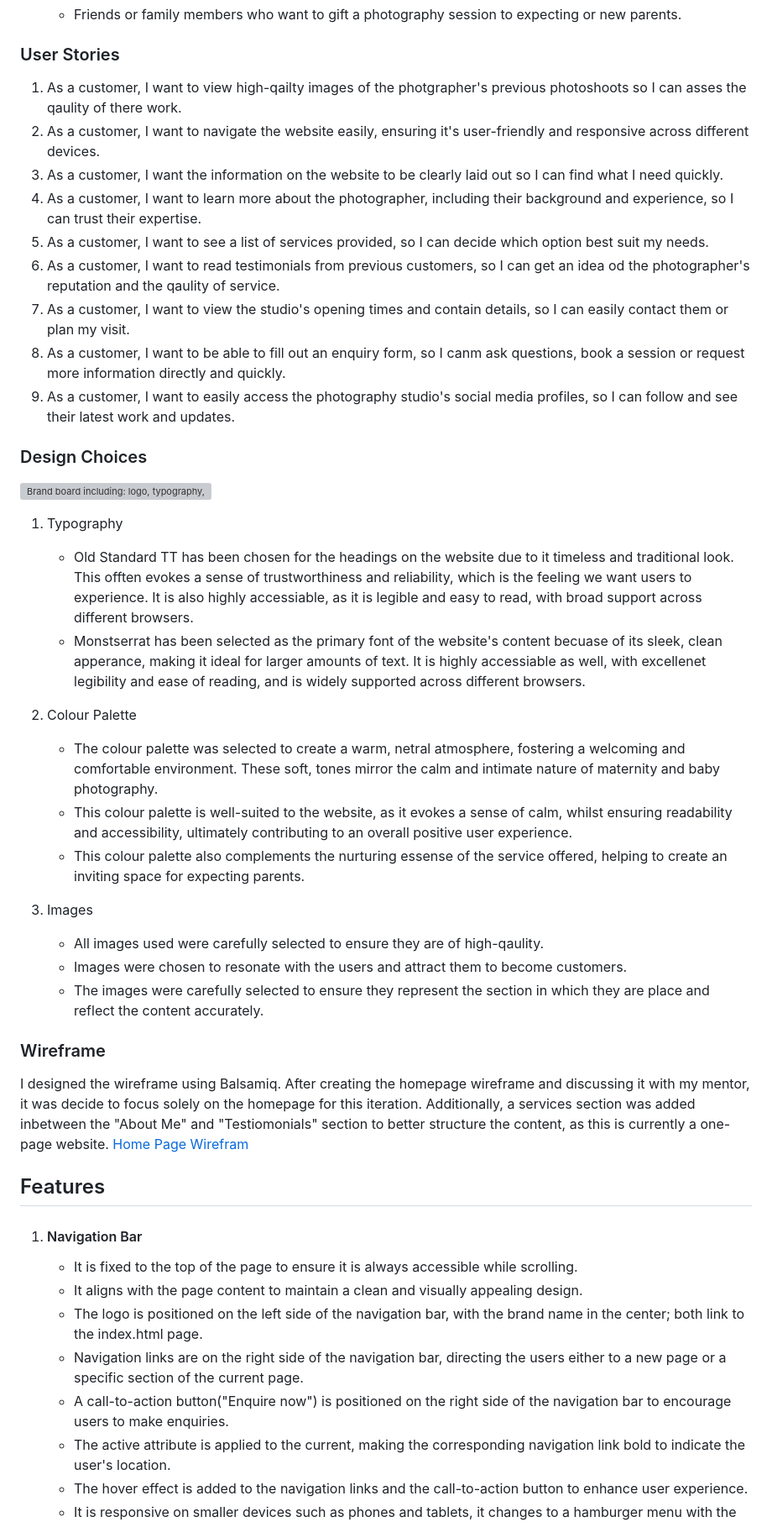
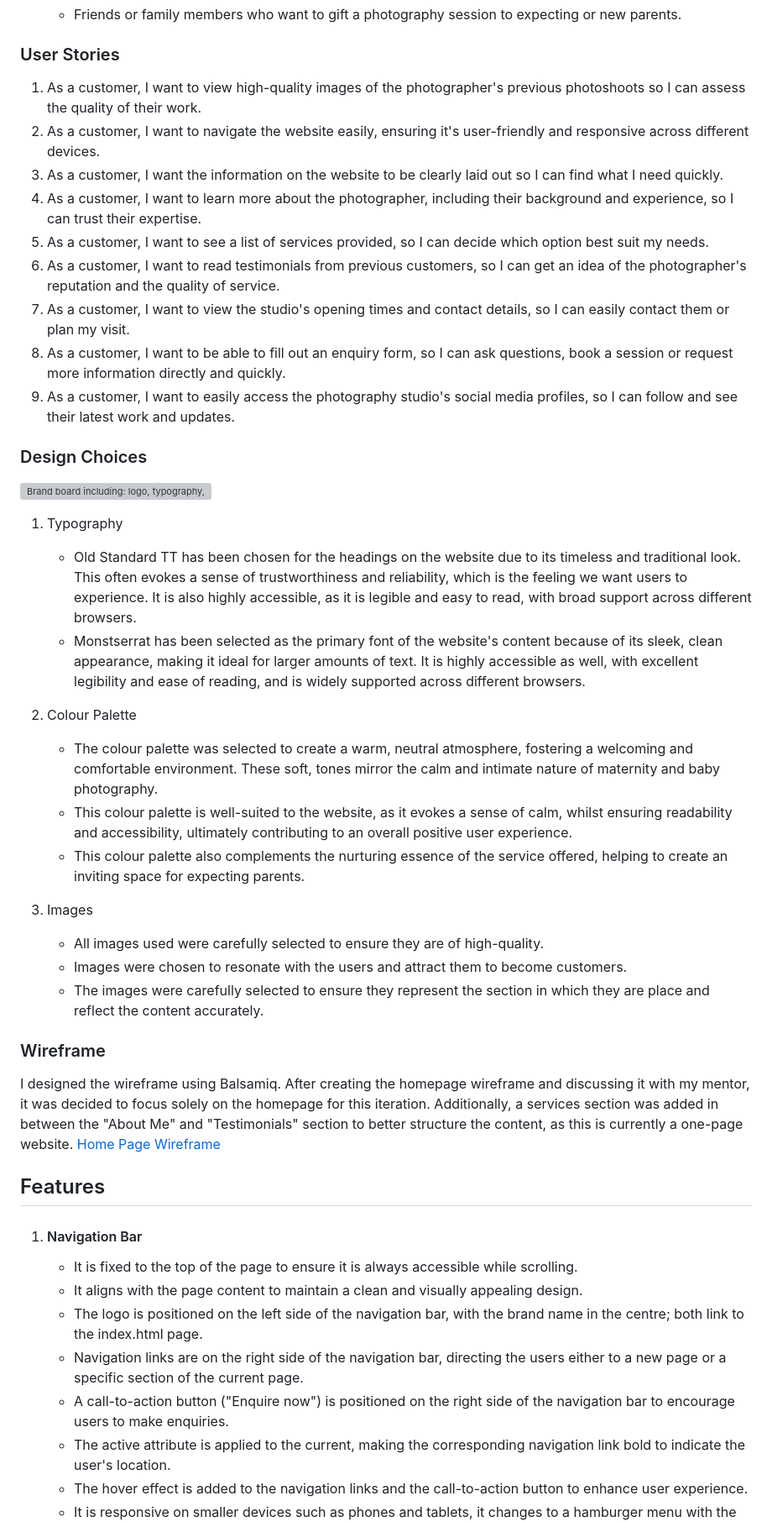
Before and after one commit to sophielrt/Bump-To-Baby-Photography, a Markdown page: README.md, the part around one of its changes. Shown at 84% size. Rendered like a GitHub page; grey boxes are pictures that could not be loaded.

```diff
--- a/README.md
+++ b/README.md
@@ -76,14 +76,14 @@ The user experience (UX) of Bump to Baby Photography is designed to prioritize s
    - Friends or family members who want to gift a photography session to expecting or new parents.
 
 ### User Stories
-1. As a customer, I want to view high-qailty images of the photgrapher's previous photoshoots so I can asses the qaulity of there work.
+1. As a customer, I want to view high-quality images of the photographer's previous photoshoots so I can assess the quality of their work.
 2. As a customer, I want to navigate the website easily, ensuring it's user-friendly and responsive across different devices.
 3. As a customer, I want the information on the website to be clearly laid out so I can find what I need quickly.
 4. As a customer, I want to learn more about the photographer, including their background and experience, so I can trust their expertise.
 5. As a customer, I want to see a list of services provided, so I can decide which option best suit my needs.
-6. As a customer, I want to read testimonials from previous customers, so I can get an idea od the photographer's reputation and the qaulity of service.
-7. As a customer, I want to view the studio's opening times and contain details, so I can easily contact them or plan my visit.
-8. As a customer, I want to be able to fill out an enquiry form, so I canm ask questions, book a session or request more information directly and quickly.
+6. As a customer, I want to read testimonials from previous customers, so I can get an idea of the photographer's reputation and the quality of service.
+7. As a customer, I want to view the studio's opening times and contact details, so I can easily contact them or plan my visit.
+8. As a customer, I want to be able to fill out an enquiry form, so I can ask questions, book a session or request more information directly and quickly.
 9. As a customer, I want to easily access the photography studio's social media profiles, so I can follow and see their latest work and updates.
 
 ### Design Choices
@@ -91,29 +91,29 @@ The user experience (UX) of Bump to Baby Photography is designed to prioritize s
 1. Typography
-   - Old Standard TT has been chosen for the headings on the website due to it timeless and traditional look. This offten evokes a sense of trustworthiness and reliability, which is the feeling we want users to experience. It is also highly accessiable,  as it is legible and easy to read, with broad support across different browsers.
-   - Monstserrat has been selected as the primary font of the website's content becuase of its sleek, clean apperance, making it ideal for larger amounts of text. It is highly accessiable as well, with excellenet legibility and ease of reading, and is widely supported across different browsers.
+   - Old Standard TT has been chosen for the headings on the website due to its timeless and traditional look. This often evokes a sense of trustworthiness and reliability, which is the feeling we want users to experience. It is also highly accessible, as it is legible and easy to read, with broad support across different browsers.
+   - Monstserrat has been selected as the primary font of the website's content because of its sleek, clean appearance, making it ideal for larger amounts of text. It is highly accessible as well, with excellent legibility and ease of reading, and is widely supported across different browsers.
 
 2. Colour Palette
-   - The colour palette was selected to create a warm, netral atmosphere, fostering a welcoming and comfortable environment. These soft, tones mirror the calm and intimate nature of maternity and baby photography.
+   - The colour palette was selected to create a warm, neutral atmosphere, fostering a welcoming and comfortable environment. These soft, tones mirror the calm and intimate nature of maternity and baby photography.
    - This colour palette is well-suited to the website, as it evokes a sense of calm, whilst ensuring readability and accessibility, ultimately contributing to an overall positive user experience.
-   - This colour palette also complements the nurturing essense of the service offered, helping to create an inviting space for expecting parents.
+   - This colour palette also complements the nurturing essence of the service offered, helping to create an inviting space for expecting parents.
 
 3. Images
-   - All images used were carefully selected to ensure they are of high-qaulity.
+   - All images used were carefully selected to ensure they are of high-quality.
    - Images were chosen to resonate with the users and attract them to become customers.
    - The images were carefully selected to ensure they represent the section in which they are place and reflect the content accurately.
 
 ### Wireframe
-I designed the wireframe using Balsamiq. After creating the homepage wireframe and discussing it with my mentor, it was decide to focus solely on the homepage for this iteration. Additionally, a services section was added inbetween the "About Me" and "Testiomonials" section to better structure the content, as this is currently a one-page website.
-[Home Page Wirefram](./assets/read.me.assets/read.me-homepagewireframe.pdf)
+I designed the wireframe using Balsamiq. After creating the homepage wireframe and discussing it with my mentor, it was decided to focus solely on the homepage for this iteration. Additionally, a services section was added in between the "About Me" and "Testimonials" section to better structure the content, as this is currently a one-page website.
+[Home Page Wireframe](./assets/read.me.assets/read.me-homepagewireframe.pdf)
 
 ## Features
 1. #### Navigation Bar
    - It is fixed to the top of the page to ensure it is always accessible while scrolling.
    - It aligns with the page content to maintain a clean and visually appealing design.
-   - The logo is positioned on the left side of the navigation bar, with the brand name in the center; both link to the index.html page.
+   - The logo is positioned on the left side of the navigation bar, with the brand name in the centre; both link to the index.html page.
    - Navigation links are on the right side of the navigation bar,
     directing the users either to a new page or a specific section of the current page.
-   - A call-to-action button("Enquire now") is positioned on the right side of the navigation bar to encourage users to make enquiries.
+   - A call-to-action button ("Enquire now") is positioned on the right side of the navigation bar to encourage users to make enquiries.
    - The active attribute is applied to the current, making the corresponding navigation link bold to indicate the user's location.
    - The hover effect is added to the navigation links and the call-to-action button to enhance user experience.
    - It is responsive on smaller devices such as phones and tablets, it changes to a hamburger menu with the icon positioned in the right-hand corner.
```
Also changed, not shown: other parts of README.md (+65 -65 lines).
